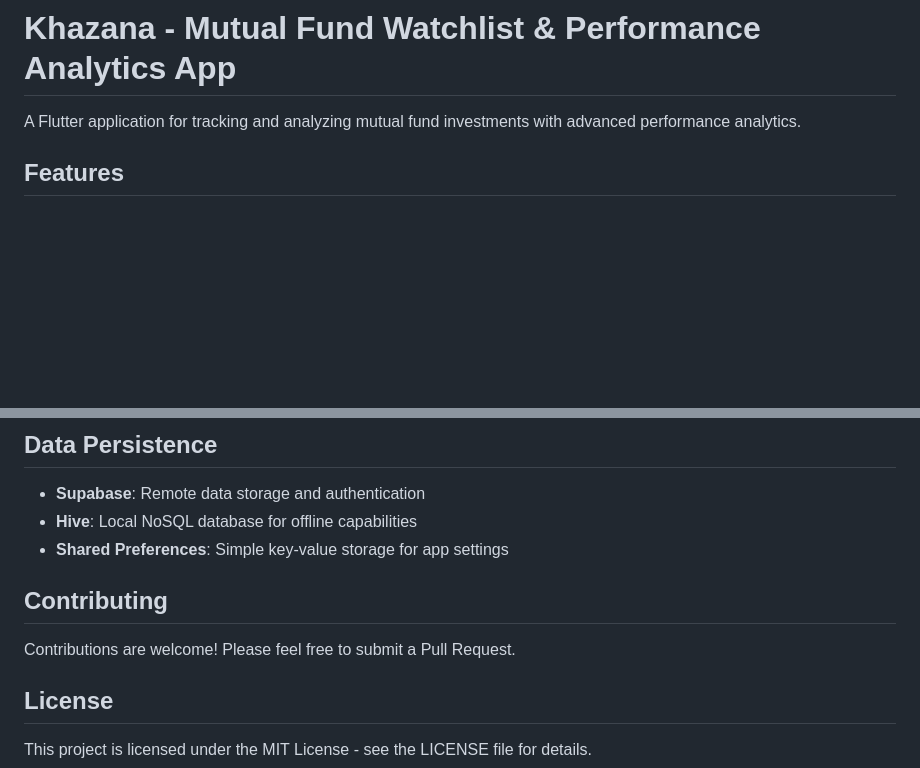
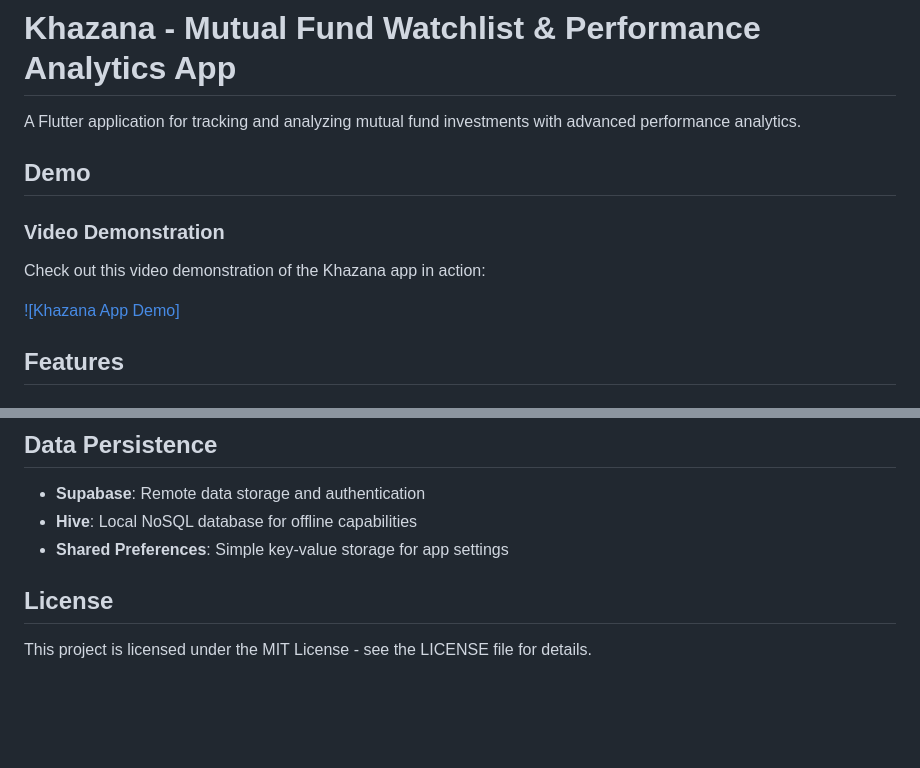
Before and after one commit to rikinpatoliya/khazana_app, a Markdown page: README.md, 2 parts joined by grey strips. Rendered like a GitHub page; blank space fills up the shorter version.

Commit message:
docs: add demo section to README.md
Include a video demonstration link to showcase the Khazana app's functionality

```diff
--- a/README.md
+++ b/README.md
@@ -1,6 +1,15 @@
 # Khazana - Mutual Fund Watchlist & Performance Analytics App
 
 A Flutter application for tracking and analyzing mutual fund investments with advanced performance analytics.
+
+## Demo
+
+### Video Demonstration
+
+Check out this video demonstration of the Khazana app in action:
+
+[![Khazana App Demo]](https://youtube.com/shorts/mxUXaCXXLOg "Khazana App Demo")
+
 
 ## Features
 
@@ -116,9 +125,6 @@ This approach ensures a unidirectional data flow and separation of concerns.
 - **Hive**: Local NoSQL database for offline capabilities
 - **Shared Preferences**: Simple key-value storage for app settings
 
-## Contributing
-
-Contributions are welcome! Please feel free to submit a Pull Request.
 
 ## License
 
```
